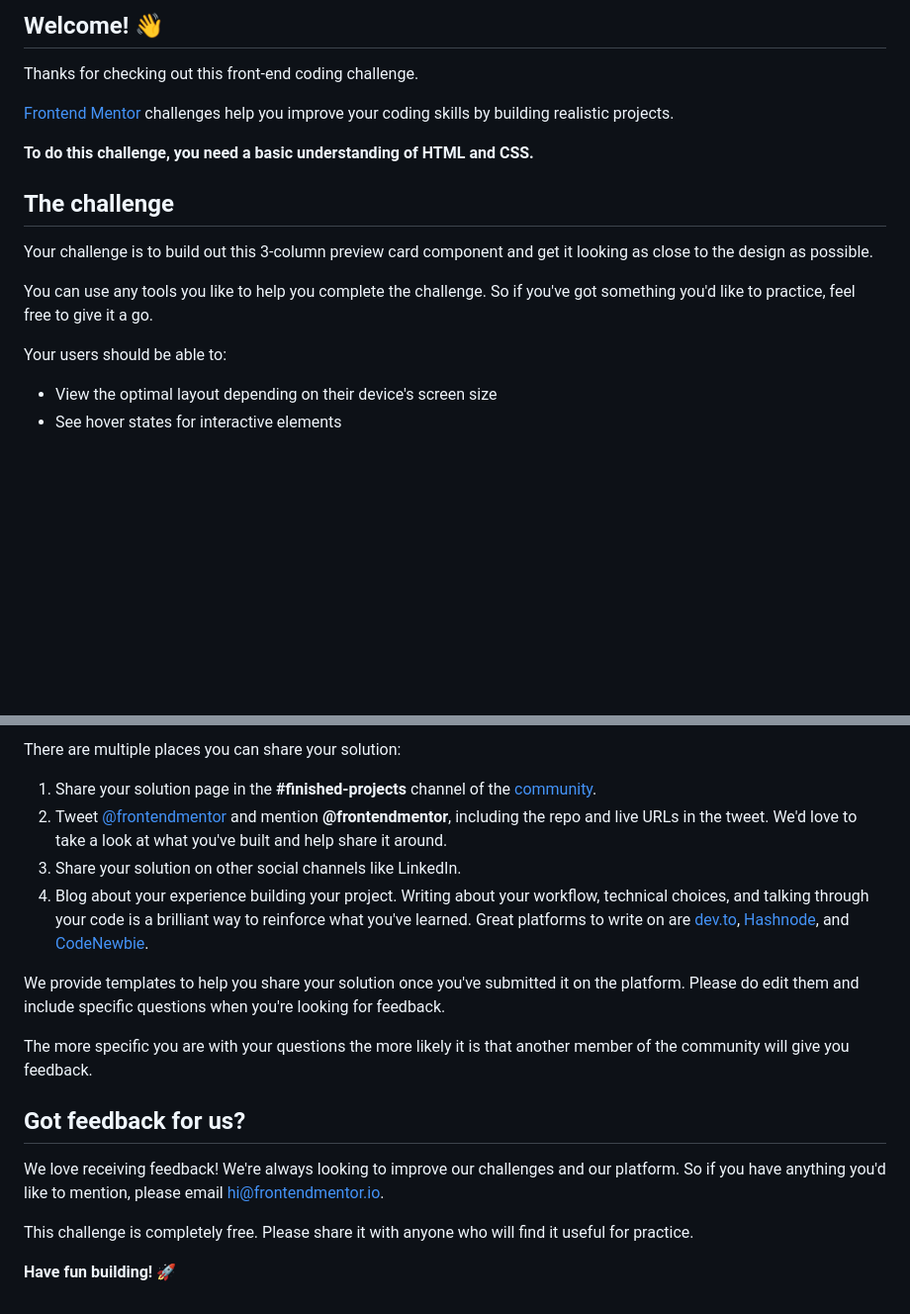
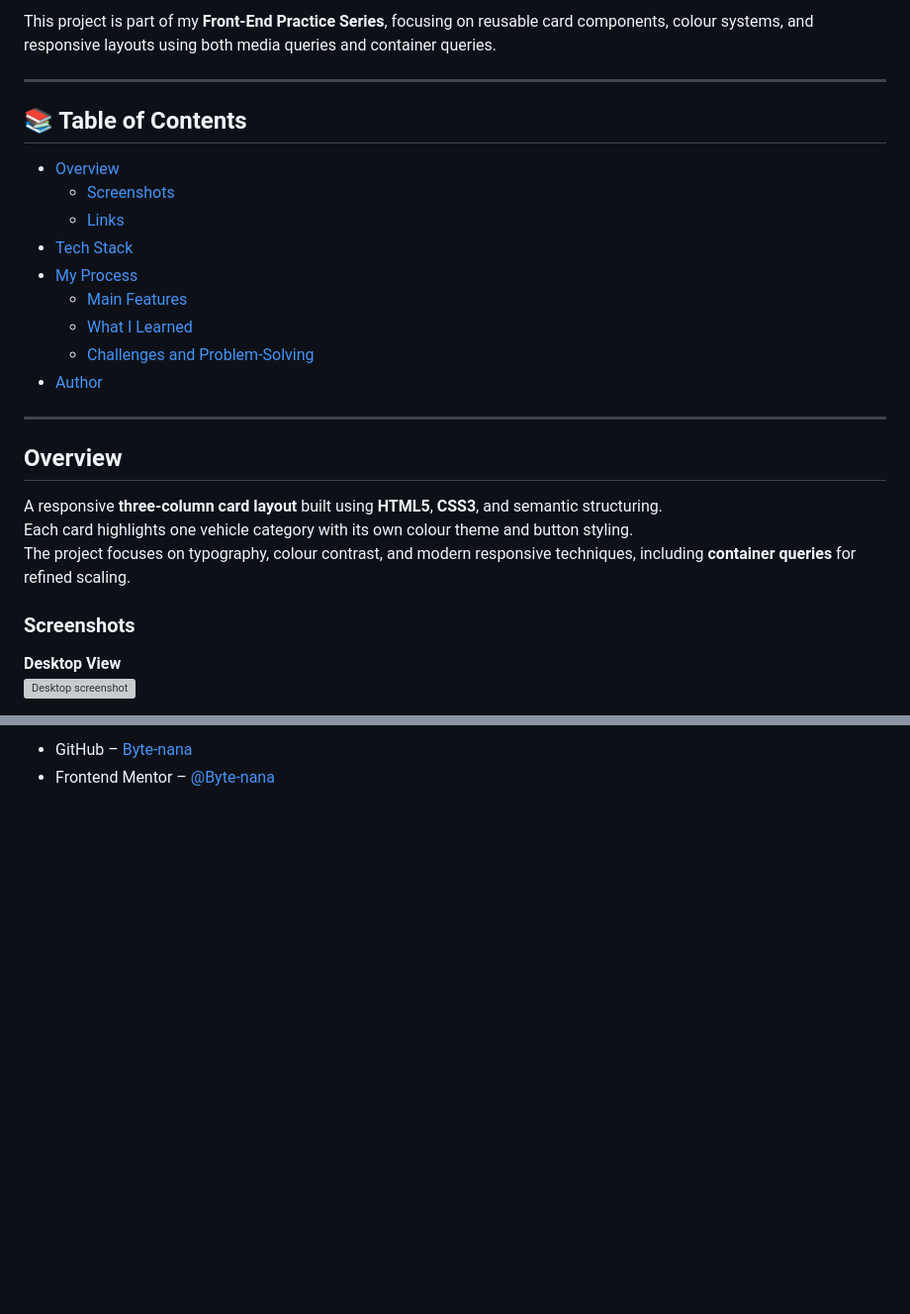
Before and after one commit to Byte-nana/front-end-practice, a Markdown page: 3-column-preview-card-component-main/README.md, 2 parts joined by grey strips. Shown: that part at 99% size. GitHub-like rendering; blank space fills up the shorter version; grey boxes are pictures that could not be loaded.

Commit message:
doc:update README

```diff
--- a/3-column-preview-card-component-main/README.md
+++ b/3-column-preview-card-component-main/README.md
@@ -4,20 +5,30 @@
 
-## Welcome! 👋
+This project is part of my **Front-End Practice Series**, focusing on reusable card components, colour systems, and responsive layouts using both media queries and container queries.
 
-Thanks for checking out this front-end coding challenge.
+---
 
-[Frontend Mentor](https://www.frontendmentor.io) challenges help you improve your coding skills by building realistic projects.
+## 📚 Table of Contents
 
-**To do this challenge, you need a basic understanding of HTML and CSS.**
+- [Overview](#overview)
+  - [Screenshots](#screenshots)
+  - [Links](#links)
+- [Tech Stack](#tech-stack)
+- [My Process](#my-process)
+  - [Main Features](#main-features)
+  - [What I Learned](#what-i-learned)
+  - [Challenges and Problem-Solving](#challenges-and-problem-solving)
+- [Author](#author)
 
-## The challenge
+---
 
-Your challenge is to build out this 3-column preview card component and get it looking as close to the design as possible.
+## Overview
 
-You can use any tools you like to help you complete the challenge. So if you've got something you'd like to practice, feel free to give it a go.
+A responsive **three-column card layout** built using **HTML5**, **CSS3**, and semantic structuring.
+Each card highlights one vehicle category with its own colour theme and button styling.
+The project focuses on typography, colour contrast, and modern responsive techniques, including **container queries** for refined scaling.
 
-Your users should be able to:
+### Screenshots
 
-- View the optimal layout depending on their device's screen size
-- See hover states for interactive elements
+**Desktop View**
+![Desktop screenshot](./images/screenshots/screenshot_desktop.png)
 
@@ -75,18 +78,2 @@ Remember, if you're looking for feedback on your solution, be sure to ask questi
-There are multiple places you can share your solution:
-
-1. Share your solution page in the **#finished-projects** channel of the [community](https://www.frontendmentor.io/community).
-2. Tweet [@frontendmentor](https://twitter.com/frontendmentor) and mention **@frontendmentor**, including the repo and live URLs in the tweet. We'd love to take a look at what you've built and help share it around.
-3. Share your solution on other social channels like LinkedIn.
-4. Blog about your experience building your project. Writing about your workflow, technical choices, and talking through your code is a brilliant way to reinforce what you've learned. Great platforms to write on are [dev.to](https://dev.to/), [Hashnode](https://hashnode.com/), and [CodeNewbie](https://community.codenewbie.org/).
-
-We provide templates to help you share your solution once you've submitted it on the platform. Please do edit them and include specific questions when you're looking for feedback.
-
-The more specific you are with your questions the more likely it is that another member of the community will give you feedback.
-
-## Got feedback for us?
-
-We love receiving feedback! We're always looking to improve our challenges and our platform. So if you have anything you'd like to mention, please email hi@frontendmentor.io.
-
-This challenge is completely free. Please share it with anyone who will find it useful for practice.
-
-**Have fun building!** 🚀
+- GitHub – [Byte-nana](https://github.com/Byte-nana)
+- Frontend Mentor – [@Byte-nana](https://www.frontendmentor.io/profile/Byte-nana)
```
Also changed, not shown: other parts of 3-column-preview-card-component-main/README.md (+31 -38 lines), 3-column-preview-card-component-main/README-template.md (deleted, +0 -111 lines).
